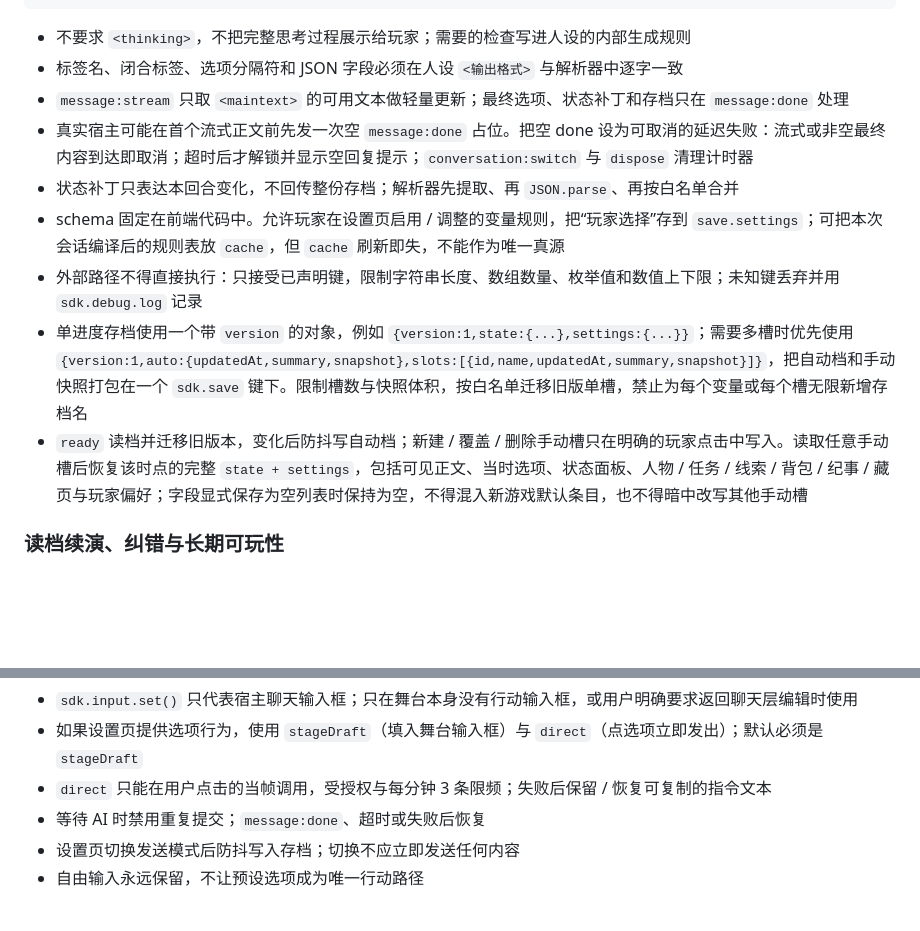
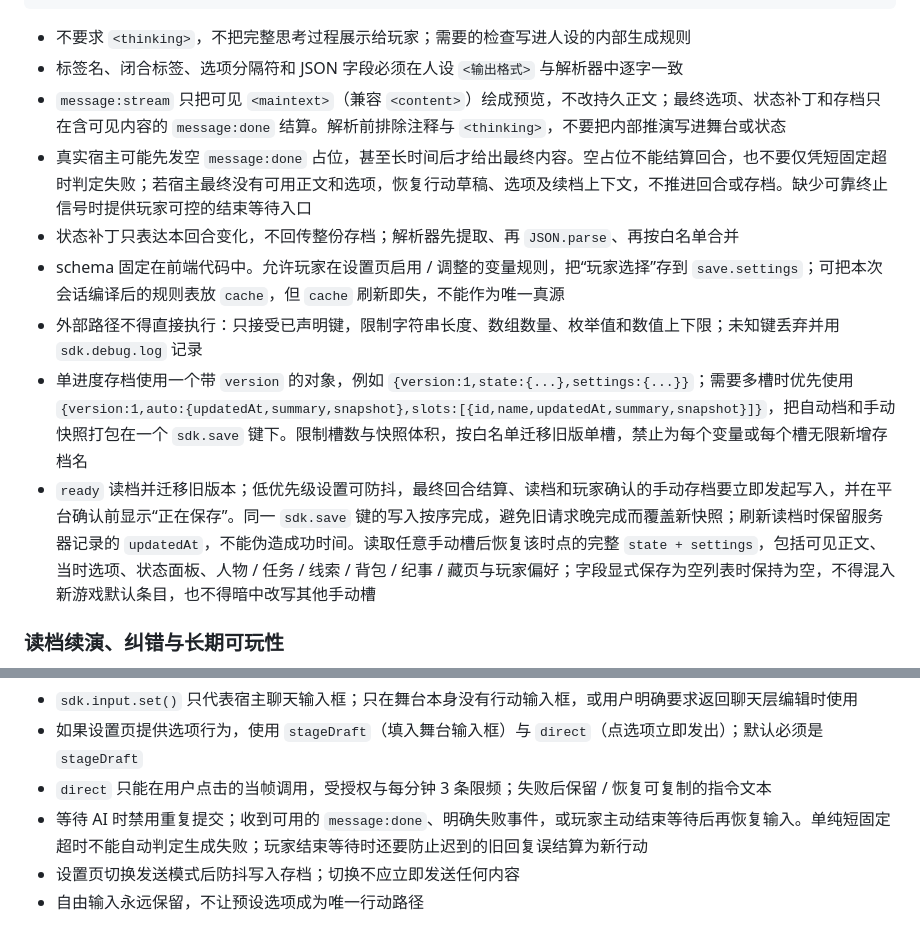
Before and after one commit to czjainiaini/mmd-generating-role-card, a Markdown page: generating-role-card/references/stage-game-brief.md, 2 parts joined by grey strips. Rendered like a GitHub page; blank space fills up the shorter version.

Commit message:
docs: harden same-floor save and empty reply guidance

```diff
--- a/generating-role-card/references/stage-game-brief.md
+++ b/generating-role-card/references/stage-game-brief.md
@@ -133,13 +133,13 @@
 
 - 不要求 `<thinking>`，不把完整思考过程展示给玩家；需要的检查写进人设的内部生成规则
 - 标签名、闭合标签、选项分隔符和 JSON 字段必须在人设 `<输出格式>` 与解析器中逐字一致
-- `message:stream` 只取 `<maintext>` 的可用文本做轻量更新；最终选项、状态补丁和存档只在 `message:done` 处理
-- 真实宿主可能在首个流式正文前先发一次空 `message:done` 占位。把空 done 设为可取消的延迟失败：流式或非空最终内容到达即取消；超时后才解锁并显示空回复提示；`conversation:switch` 与 `dispose` 清理计时器
+- `message:stream` 只把可见 `<maintext>`（兼容 `<content>`）绘成预览，不改持久正文；最终选项、状态补丁和存档只在含可见内容的 `message:done` 结算。解析前排除注释与 `<thinking>`，不要把内部推演写进舞台或状态
+- 真实宿主可能先发空 `message:done` 占位，甚至长时间后才给出最终内容。空占位不能结算回合，也不要仅凭短固定超时判定失败；若宿主最终没有可用正文和选项，恢复行动草稿、选项及续档上下文，不推进回合或存档。缺少可靠终止信号时提供玩家可控的结束等待入口
 - 状态补丁只表达本回合变化，不回传整份存档；解析器先提取、再 `JSON.parse`、再按白名单合并
 - schema 固定在前端代码中。允许玩家在设置页启用 / 调整的变量规则，把“玩家选择”存到 `save.settings`；可把本次会话编译后的规则表放 `cache`，但 `cache` 刷新即失，不能作为唯一真源
 - 外部路径不得直接执行：只接受已声明键，限制字符串长度、数组数量、枚举值和数值上下限；未知键丢弃并用 `sdk.debug.log` 记录
 - 单进度存档使用一个带 `version` 的对象，例如 `{version:1,state:{...},settings:{...}}`；需要多槽时优先使用 `{version:1,auto:{updatedAt,summary,snapshot},slots:[{id,name,updatedAt,summary,snapshot}]}`，把自动档和手动快照打包在一个 `sdk.save` 键下。限制槽数与快照体积，按白名单迁移旧版单槽，禁止为每个变量或每个槽无限新增存档名
-- `ready` 读档并迁移旧版本，变化后防抖写自动档；新建 / 覆盖 / 删除手动槽只在明确的玩家点击中写入。读取任意手动槽后恢复该时点的完整 `state + settings`，包括可见正文、当时选项、状态面板、人物 / 任务 / 线索 / 背包 / 纪事 / 藏页与玩家偏好；字段显式保存为空列表时保持为空，不得混入新游戏默认条目，也不得暗中改写其他手动槽
+- `ready` 读档并迁移旧版本；低优先级设置可防抖，最终回合结算、读档和玩家确认的手动存档要立即发起写入，并在平台确认前显示“正在保存”。同一 `sdk.save` 键的写入按序完成，避免旧请求晚完成而覆盖新快照；刷新读档时保留服务器记录的 `updatedAt`，不能伪造成功时间。读取任意手动槽后恢复该时点的完整 `state + settings`，包括可见正文、当时选项、状态面板、人物 / 任务 / 线索 / 背包 / 纪事 / 藏页与玩家偏好；字段显式保存为空列表时保持为空，不得混入新游戏默认条目，也不得暗中改写其他手动槽
 
 ### 读档续演、纠错与长期可玩性
 
@@ -217,7 +217,7 @@ function submitStageDraft(){
 - `sdk.input.set()` 只代表宿主聊天输入框；只在舞台本身没有行动输入框，或用户明确要求返回聊天层编辑时使用
 - 如果设置页提供选项行为，使用 `stageDraft`（填入舞台输入框）与 `direct`（点选项立即发出）；默认必须是 `stageDraft`
 - `direct` 只能在用户点击的当帧调用，受授权与每分钟 3 条限频；失败后保留 / 恢复可复制的指令文本
-- 等待 AI 时禁用重复提交；`message:done`、超时或失败后恢复
+- 等待 AI 时禁用重复提交；收到可用的 `message:done`、明确失败事件，或玩家主动结束等待后再恢复输入。单纯短固定超时不能自动判定生成失败；玩家结束等待时还要防止迟到的旧回复误结算为新行动
 - 设置页切换发送模式后防抖写入存档；切换不应立即发送任何内容
 - 自由输入永远保留，不让预设选项成为唯一行动路径
 
```
Also changed, not shown: generating-role-card/SKILL.md (+2 -2 lines), generating-role-card/references/acceptance.md (+2 -2 lines).
